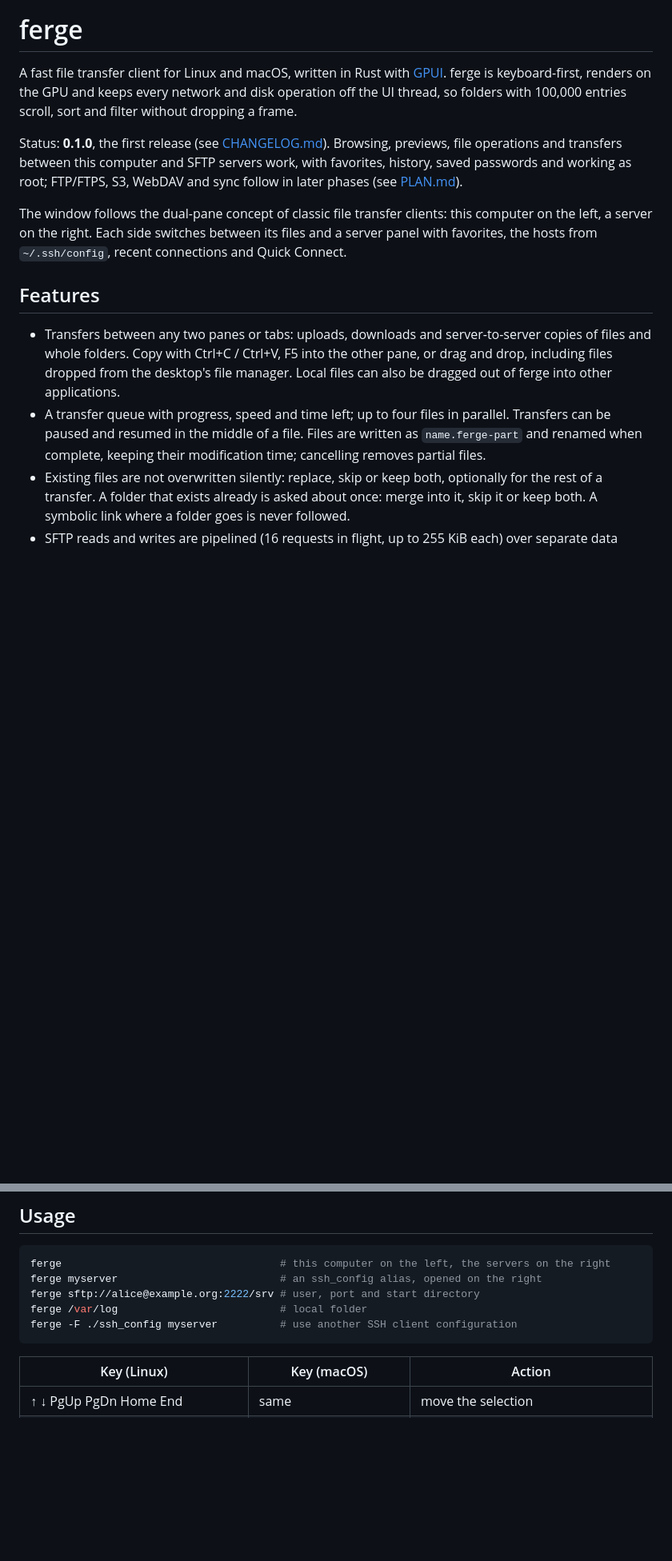
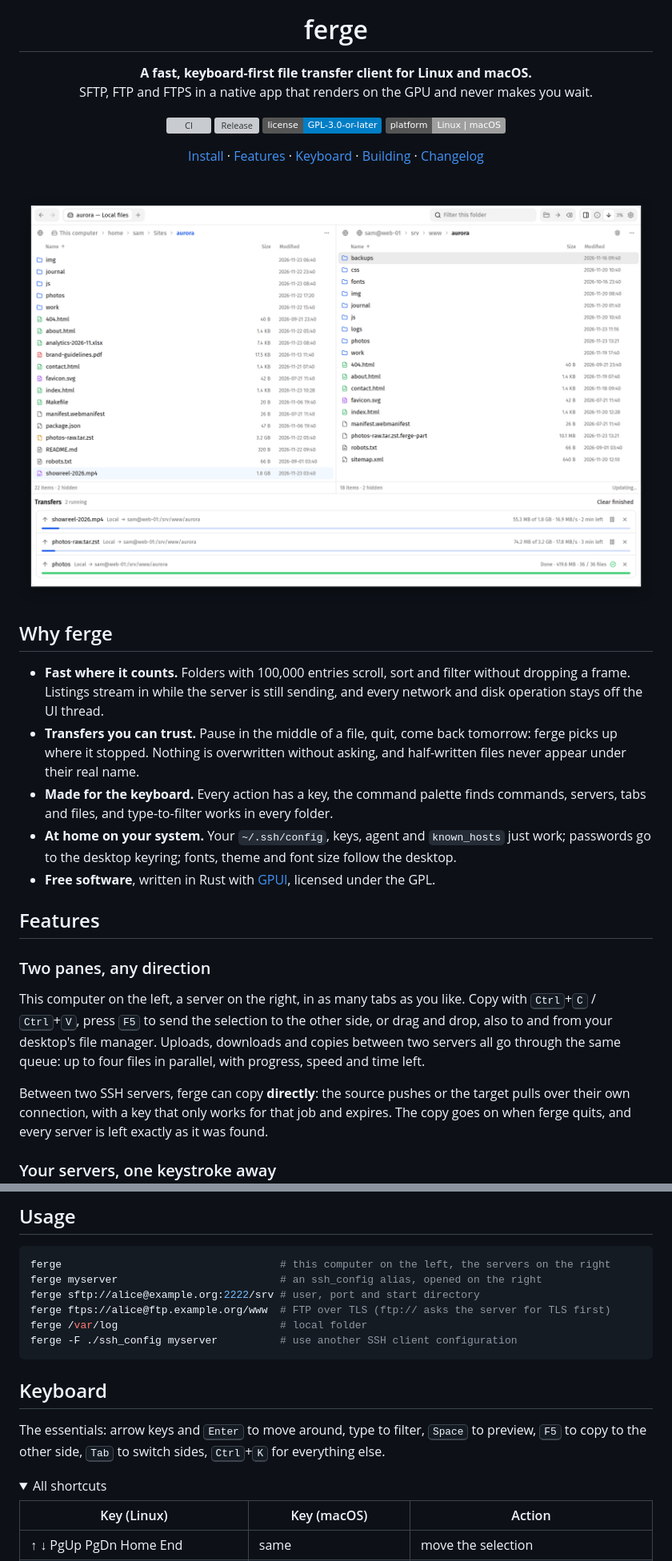
Before and after one commit to wirecurl/ferge, a Markdown page: README.md, 2 parts joined by grey strips. Shown at 80% size. Drawn GitHub-style; pictures changed too: docs/screenshots/hero-light.png (added); folded sections open; badges without logos; blank space fills up the shorter version; grey boxes are pictures that could not be loaded.

````diff
--- a/README.md
+++ b/README.md
@@ -2,30 +4,52 @@
 
 # ferge
 
-A fast file transfer client for Linux and macOS, written in Rust with
-[GPUI](https://www.gpui.rs/). ferge is keyboard-first, renders on the GPU and keeps every
-network and disk operation off the UI thread, so folders with 100,000 entries scroll, sort and
-filter without dropping a frame.
+**A fast, keyboard-first file transfer client for Linux and macOS.**<br>
+SFTP, FTP and FTPS in a native app that renders on the GPU and never makes you wait.
 
-Status: **0.1.0**, the first release (see [CHANGELOG.md](CHANGELOG.md)). Browsing, previews,
-file operations and transfers between this computer and SFTP servers work, with favorites,
-history, saved passwords and working as root; FTP/FTPS, S3, WebDAV and sync follow in later
-phases (see [PLAN.md](PLAN.md)).
+[![CI](https://github.com/wirecurl/ferge/actions/workflows/ci.yml/badge.svg)](https://github.com/wirecurl/ferge/actions/workflows/ci.yml)
+[![Release](https://img.shields.io/github/v/release/wirecurl/ferge?label=release)](https://github.com/wirecurl/ferge/releases/latest)
+[![License: GPL-3.0-or-later](https://img.shields.io/badge/license-GPL--3.0--or--later-blue)](LICENSE)
+![Linux and macOS](https://img.shields.io/badge/platform-Linux%20%7C%20macOS-lightgrey)
 
-The window follows the dual-pane concept of classic file transfer clients: this computer on
-the left, a server on the right. Each side switches between its files and a server panel with
-favorites, the hosts from `~/.ssh/config`, recent connections and Quick Connect.
+[Install](#install) · [Features](#features) · [Keyboard](#keyboard) · [Building](#from-source) · [Changelog](CHANGELOG.md)
+
+</div>
+
+<br>
+
+<picture>
+  <source media="(prefers-color-scheme: dark)" srcset="docs/screenshots/hero-dark.png">
+  <img src="docs/screenshots/hero-light.png" alt="ferge with a local website project on the left and the same site on an SFTP server on the right; below, the transfer queue uploads a video, an archive and a folder of photos.">
+</picture>
+
+## Why ferge
+
+- **Fast where it counts.** Folders with 100,000 entries scroll, sort and filter without
+  dropping a frame. Listings stream in while the server is still sending, and every network and
+  disk operation stays off the UI thread.
+- **Transfers you can trust.** Pause in the middle of a file, quit, come back tomorrow: ferge
+  picks up where it stopped. Nothing is overwritten without asking, and half-written files never
+  appear under their real name.
+- **Made for the keyboard.** Every action has a key, the command palette finds commands, servers,
+  tabs and files, and type-to-filter works in every folder.
+- **At home on your system.** Your `~/.ssh/config`, keys, agent and `known_hosts` just work;
+  passwords go to the desktop keyring; fonts, theme and font size follow the desktop.
+- **Free software**, written in Rust with [GPUI](https://www.gpui.rs/), licensed under the GPL.
 
 ## Features
 
-- Transfers between any two panes or tabs: uploads, downloads and server-to-server copies of
-  files and whole folders. Copy with Ctrl+C / Ctrl+V, F5 into the other pane, or drag and
-  drop, including files dropped from the desktop's file manager. Local files can also be dragged
-  out of ferge into other applications.
-- A transfer queue with progress, speed and time left; up to four files in parallel. Transfers
-  can be paused and resumed in the middle of a file. Files are written as `name.ferge-part` and
-  renamed when complete, keeping their modification time; cancelling removes partial files.
-- Existing files are not overwritten silently: replace, skip or keep both, optionally for the
-  rest of a transfer. A folder that exists already is asked about once: merge into it, skip it
-  or keep both. A symbolic link where a folder goes is never followed.
-- SFTP reads and writes are pipelined (16 requests in flight, up to 255 KiB each) over separate
+### Two panes, any direction
+
+This computer on the left, a server on the right, in as many tabs as you like. Copy with
+<kbd>Ctrl</kbd>+<kbd>C</kbd> / <kbd>Ctrl</kbd>+<kbd>V</kbd>, press <kbd>F5</kbd> to send the
+selection to the other side, or drag and drop, also to and from your desktop's file manager.
+Uploads, downloads and copies between two servers all go through the same queue: up to four
+files in parallel, with progress, speed and time left.
+
+Between two SSH servers, ferge can copy **directly**: the source pushes or the target pulls over
+their own connection, with a key that only works for that job and expires. The copy goes on when
+ferge quits, and every server is left exactly as it was found.
+
+### Your servers, one keystroke away
+
@@ -111,9 +156,19 @@ sed -i "s|^Exec=ferge|Exec=$HOME/.cargo/bin/ferge|" ~/.local/share/applications/
 ferge                                   # this computer on the left, the servers on the right
 ferge myserver                          # an ssh_config alias, opened on the right
 ferge sftp://alice@example.org:2222/srv # user, port and start directory
+ferge ftps://alice@ftp.example.org/www  # FTP over TLS (ftp:// asks the server for TLS first)
 ferge /var/log                          # local folder
 ferge -F ./ssh_config myserver          # use another SSH client configuration
 ```
+
+## Keyboard
+
+The essentials: arrow keys and <kbd>Enter</kbd> to move around, type to filter,
+<kbd>Space</kbd> to preview, <kbd>F5</kbd> to copy to the other side, <kbd>Tab</kbd> to switch
+sides, <kbd>Ctrl</kbd>+<kbd>K</kbd> for everything else.
+
+<details>
+<summary>All shortcuts</summary>
 
 | Key (Linux) | Key (macOS) | Action |
 |---|---|---|
````
Also changed, not shown: other parts of README.md (+89 -57 lines), docs/screenshots/hero-dark.png (added), docs/screenshots/palette.png (added), docs/screenshots/preview.png (added), docs/screenshots/root.png (added), docs/screenshots/servers.png (added), 1 other file.
